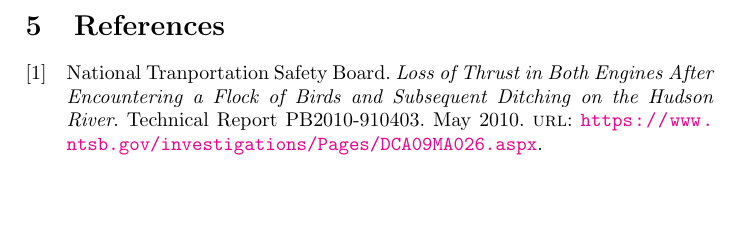
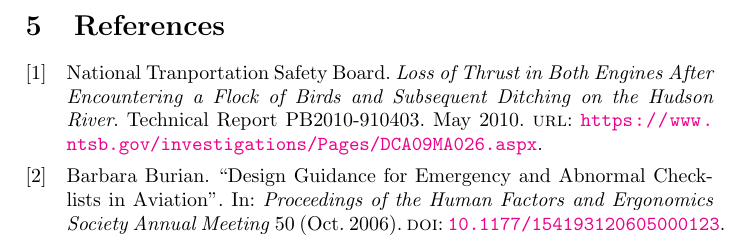
Before and after one commit to smyalygames/checklist-tester, a LaTeX document (pub/proposal/proposal.tex, which reads pub/proposal/references.bib): part of page 5 of 5, cut so that both start at the same text, the shorter picture padded with empty space. Compiled offline with pdfLaTeX.

Commit message:
doc(proposal): add pdf metatada and nasa citation

```diff
--- a/pub/proposal/proposal.tex
+++ b/pub/proposal/proposal.tex
@@ -18,6 +18,14 @@
 
 \author{Anthony Berg}
 \title{Testing Quick Reference Handbooks in Simulators}
+
+\hypersetup{
+    pdfinfo = {
+        Title = Testing Quick Reference Handbooks in Simulators Project Presentation
+        Author = Anthony Berg
+        Subject = Dissertation Project Presentation
+    }
+}
 
 \begin{document}
 % Title Page and contents
--- a/pub/proposal/references.bib
+++ b/pub/proposal/references.bib
@@ -11,3 +11,14 @@
   day             = {3},
   url             = {https://www.ntsb.gov/investigations/Pages/DCA09MA026.aspx},
 }
+
+@article{nasa,
+  author = {Burian, Barbara},
+  year = {2006},
+  month = {10},
+  pages = {},
+  title = {Design Guidance for Emergency and Abnormal Checklists in Aviation},
+  volume = {50},
+  journal = {Proceedings of the Human Factors and Ergonomics Society Annual Meeting},
+  doi = {10.1177/154193120605000123}
+}
```
Also changed, not shown: pub/proposal/proposal.pdf.
